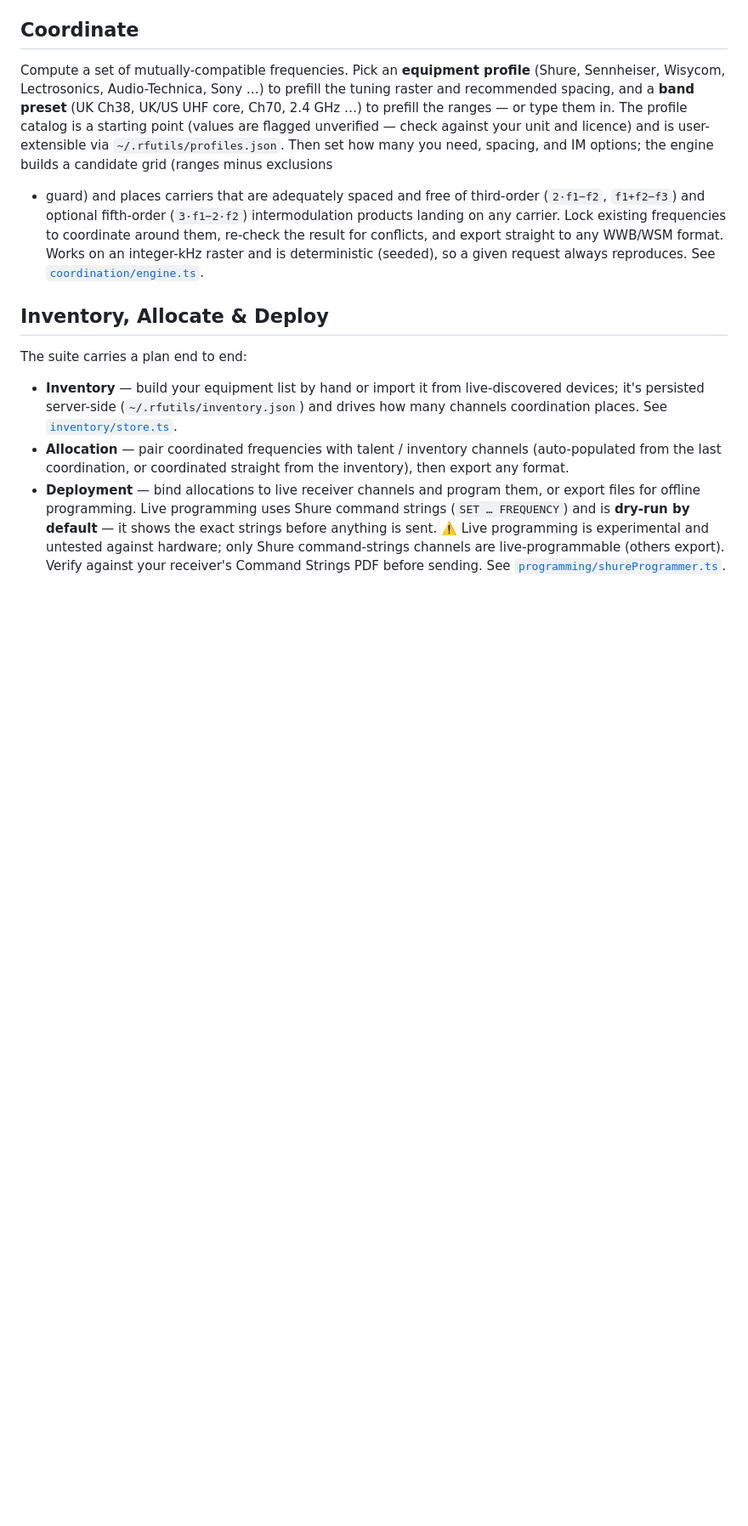
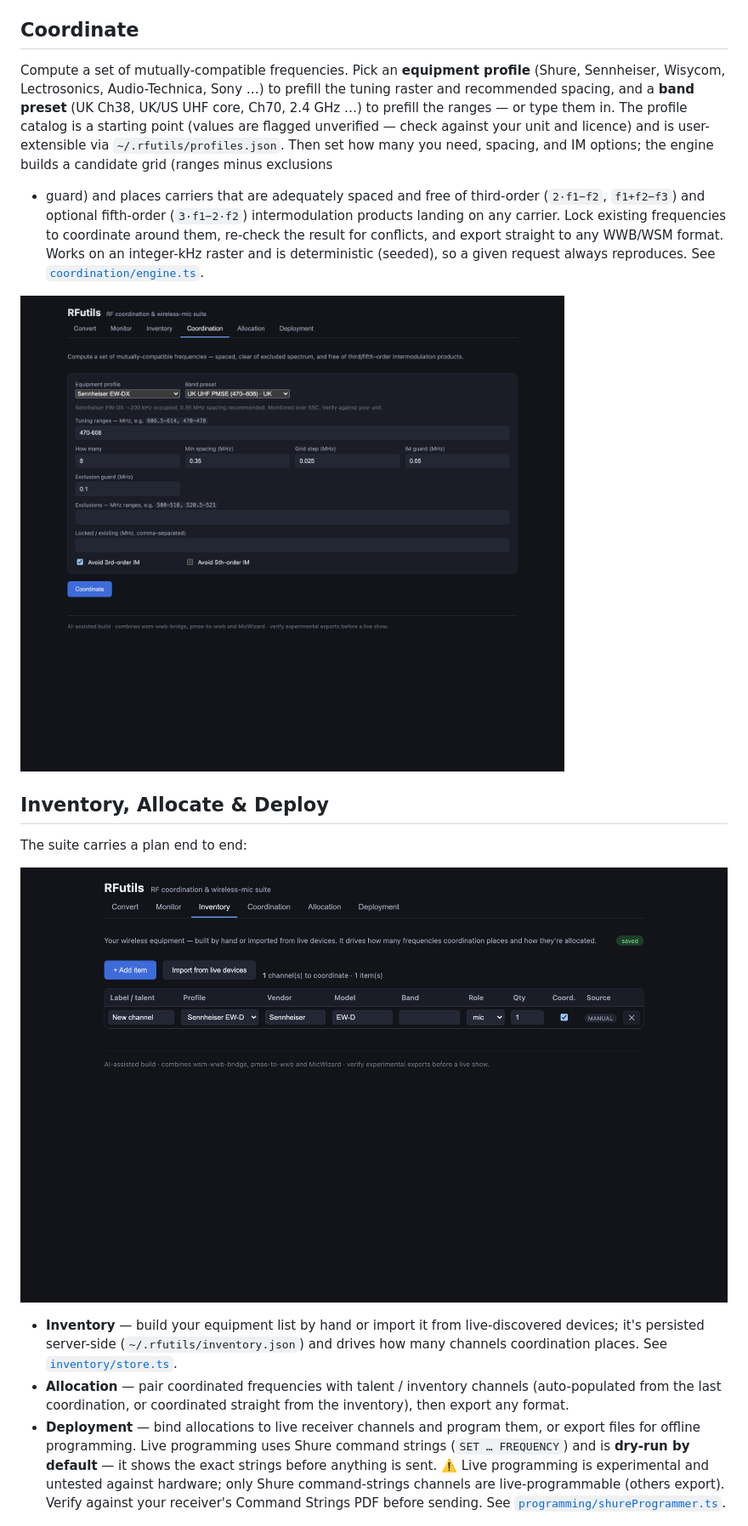
Before and after one commit to allansargeant/RFutils, a Markdown page: README.md, the part around the change. Shown at 85% size. Drawn GitHub-style; blank space fills up the shorter version.

Commit message:
docs: embed Coordination and Inventory screenshots in README
Both screenshots existed under docs/screenshots but were never shown; the
Coordinate and Inventory sections had no image. deployment.png was already
embedded.

Co-Authored-By: Claude Opus 4.8 <noreply@anthropic.com>

```diff
--- a/README.md
+++ b/README.md
@@ -223,9 +223,13 @@ frequencies to coordinate around them, re-check the result for conflicts, and ex
 any WWB/WSM format. Works on an integer-kHz raster and is deterministic (seeded), so a given request
 always reproduces. See [`coordination/engine.ts`](packages/server/src/coordination/engine.ts).
 
+![RFutils Coordination tab: an equipment profile (Sennheiser EW-DX) and band preset (UK UHF PMSE 470–608) selected, with tuning ranges, spacing, IM-guard and third/fifth-order intermodulation options](docs/screenshots/coordination.png)
+
 ## Inventory, Allocate & Deploy
 
 The suite carries a plan end to end:
+
+![RFutils Inventory tab: an equipment list with Label/talent, Profile, Vendor, Model, Band, Role, Qty and coordinate columns, plus Add item / Import from live devices](docs/screenshots/inventory.png)
 
 - **Inventory** — build your equipment list by hand or import it from live-discovered devices;
   it's persisted server-side (`~/.rfutils/inventory.json`) and drives how many channels coordination
```
